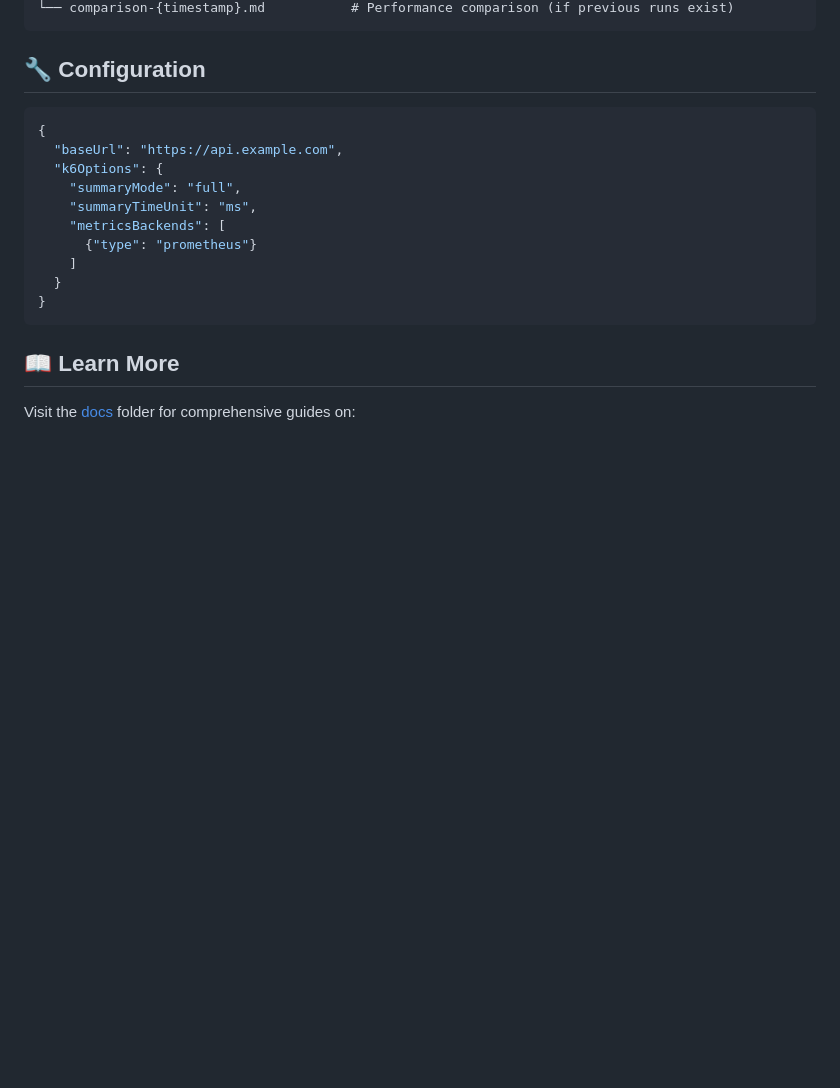
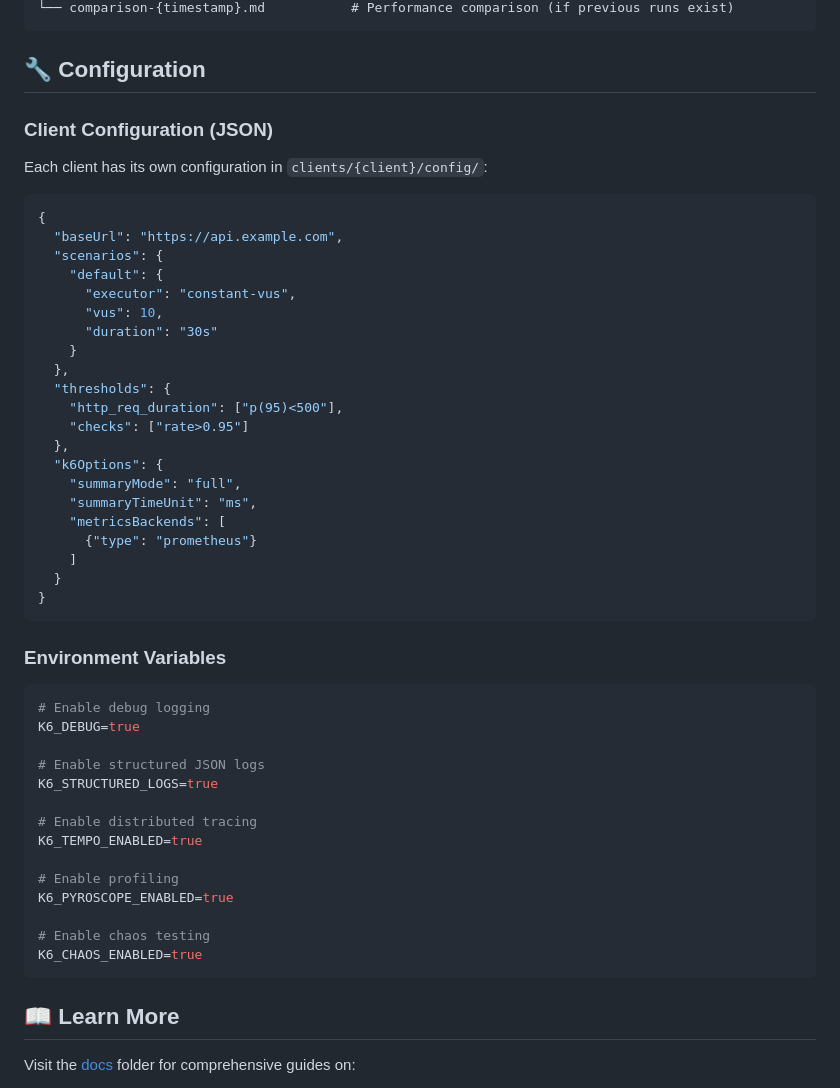
Before and after one commit to jwcastillo/k6-Enterprise-Load-Testing-Framework, a Markdown page: README.md, the part around the change. GitHub-like rendering; blank space fills up the shorter version.

Commit message:
docs: expand configuration section
- Add complete JSON configuration example with scenarios
- Add environment variables section
- Document K6_STRUCTURED_LOGS and other env vars

````diff
--- a/README.md
+++ b/README.md
@@ -102,9 +102,24 @@ reports/{client}/{test}/
 
 ## 🔧 Configuration
 
+### Client Configuration (JSON)
+
+Each client has its own configuration in `clients/{client}/config/`:
+
 ```json
 {
   "baseUrl": "https://api.example.com",
+  "scenarios": {
+    "default": {
+      "executor": "constant-vus",
+      "vus": 10,
+      "duration": "30s"
+    }
+  },
+  "thresholds": {
+    "http_req_duration": ["p(95)<500"],
+    "checks": ["rate>0.95"]
+  },
   "k6Options": {
     "summaryMode": "full",
     "summaryTimeUnit": "ms",
@@ -113,6 +128,25 @@ reports/{client}/{test}/
     ]
   }
 }
+```
+
+### Environment Variables
+
+```bash
+# Enable debug logging
+K6_DEBUG=true
+
+# Enable structured JSON logs
+K6_STRUCTURED_LOGS=true
+
+# Enable distributed tracing
+K6_TEMPO_ENABLED=true
+
+# Enable profiling
+K6_PYROSCOPE_ENABLED=true
+
+# Enable chaos testing
+K6_CHAOS_ENABLED=true
 ```
 
 ## 📖 Learn More
````
